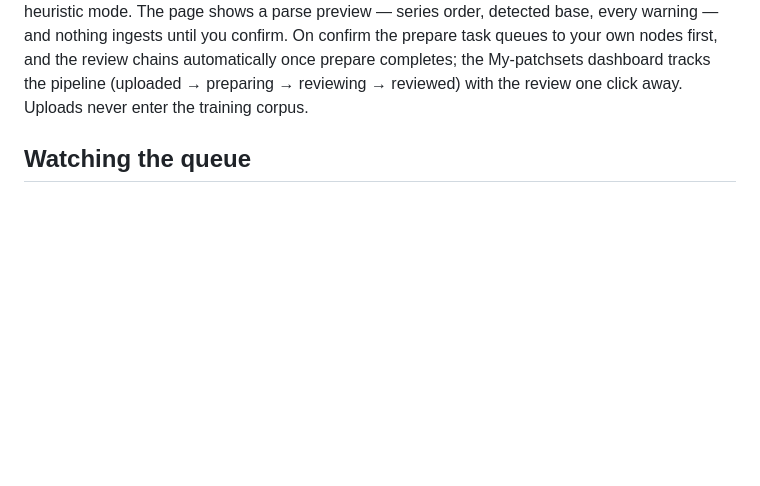
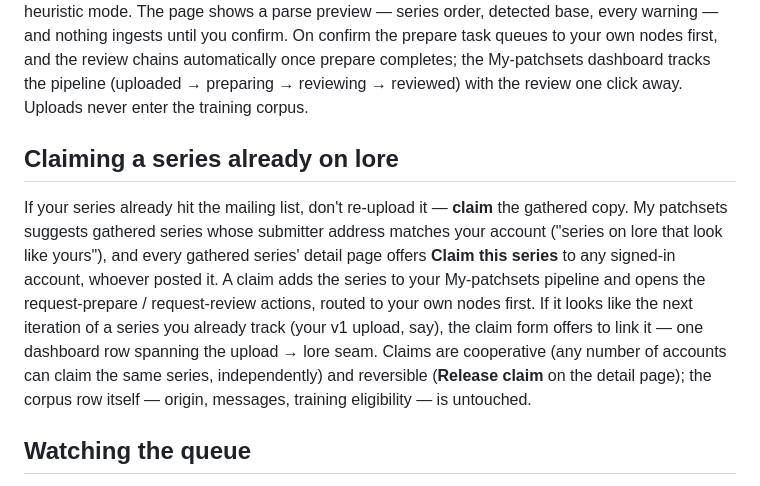
Before and after one commit to mike-scott/hone, a Markdown page: docs/PROCEDURE.md, the part around the change. Drawn GitHub-style; blank space fills up the shorter version.

```diff
--- a/docs/PROCEDURE.md
+++ b/docs/PROCEDURE.md
@@ -96,6 +96,22 @@ first, and the review chains automatically once prepare completes; the
 My-patchsets dashboard tracks the pipeline (uploaded → preparing →
 reviewing → reviewed) with the review one click away. Uploads never
 enter the training corpus.
+
+## Claiming a series already on lore
+
+If your series already hit the mailing list, don't re-upload it —
+**claim** the gathered copy. My patchsets suggests gathered series
+whose submitter address matches your account ("series on lore that
+look like yours"), and every gathered series' detail page offers
+**Claim this series** to any signed-in account, whoever posted it. A
+claim adds the series to your My-patchsets pipeline and opens the
+request-prepare / request-review actions, routed to your own nodes
+first. If it looks like the next iteration of a series you already
+track (your v1 upload, say), the claim form offers to link it — one
+dashboard row spanning the upload → lore seam. Claims are cooperative
+(any number of accounts can claim the same series, independently) and
+reversible (**Release claim** on the detail page); the corpus row
+itself — origin, messages, training eligibility — is untouched.
 
 ## Watching the queue
 
```
Also changed, not shown: README.md (+11 -3 lines), docs/ARCHITECTURE.md (+54 -10 lines).
